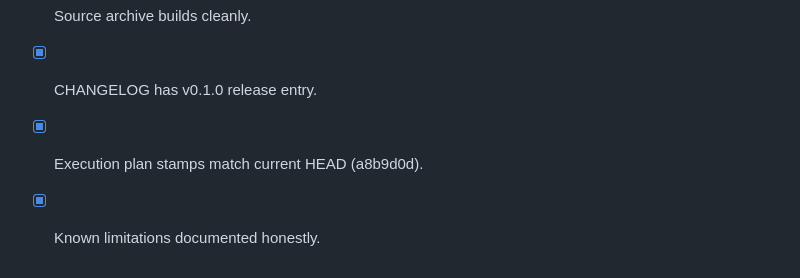
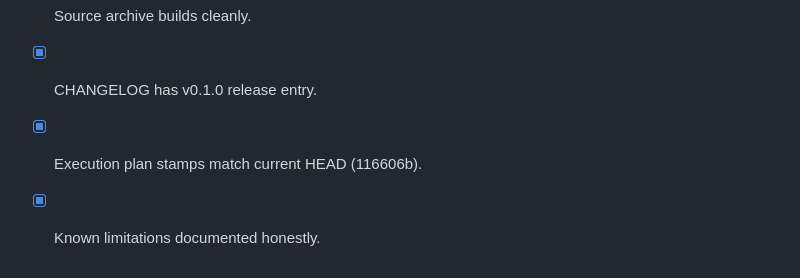
Before and after one commit to thedavidweng/vapourfly, a Markdown page: IMPLEMENTATION_GATES.md, the part around the change. Rendered like a GitHub page.

Commit message:
Align release stamps with v0.1.0 tag (116606b)

```diff
--- a/IMPLEMENTATION_GATES.md
+++ b/IMPLEMENTATION_GATES.md
@@ -85,5 +85,5 @@
 - [x] `cargo test --workspace` passes (341 tests).
 - [x] Source archive builds cleanly.
 - [x] CHANGELOG has v0.1.0 release entry.
-- [x] Execution plan stamps match current HEAD (a8b9d0d).
+- [x] Execution plan stamps match current HEAD (116606b).
 - [x] Known limitations documented honestly.
```
Also changed, not shown: CODING_AGENT_EXECUTION_PLAN.md (+2 -2 lines).
